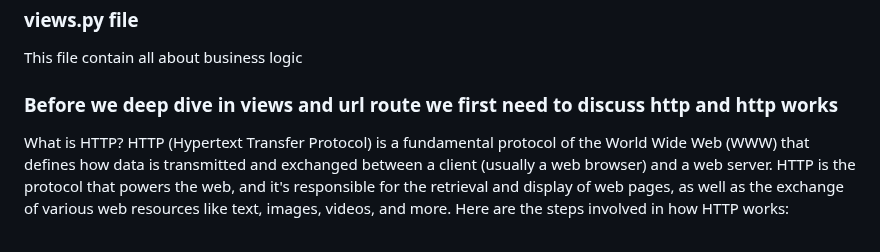
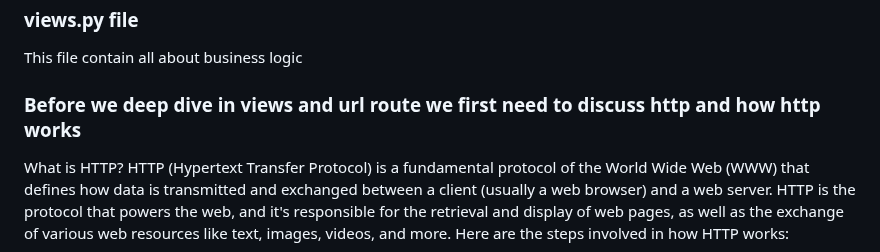
Before and after one commit to HashimThePassionate/Django, a Markdown page: README.md, the part around the change. Rendered like a GitHub page.

Commit message:
initial v1.3

```diff
--- a/README.md
+++ b/README.md
@@ -239,7 +239,7 @@ This files is used to create tests
 ### views.py file
 This file contain all about business logic
 
-### Before we deep dive in views and url route we first need to discuss http and http works
+### Before we deep dive in views and url route we first need to discuss http and how http works
 What is HTTP?
 HTTP (Hypertext Transfer Protocol) is a fundamental protocol of the World Wide Web (WWW) that defines how data is transmitted and exchanged between a client (usually a web browser) and a web server. HTTP is the protocol that powers the web, and it's responsible for the retrieval and display of web pages, as well as the exchange of various web resources like text, images, videos, and more. Here are the steps involved in how HTTP works:
 1. Client Request: The process begins when a user opens a web browser and enters a URL (Uniform Resource Locator) into the address bar. The URL specifies the web page or resource they want to access. For example, the URL might be something like.
```
